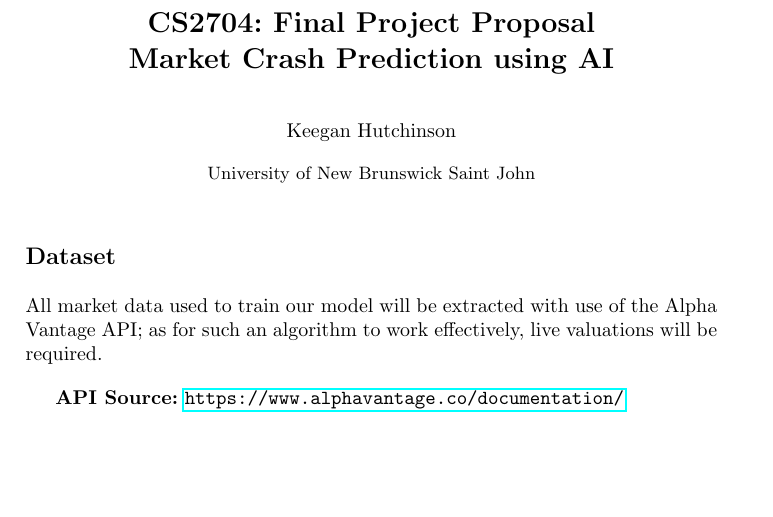
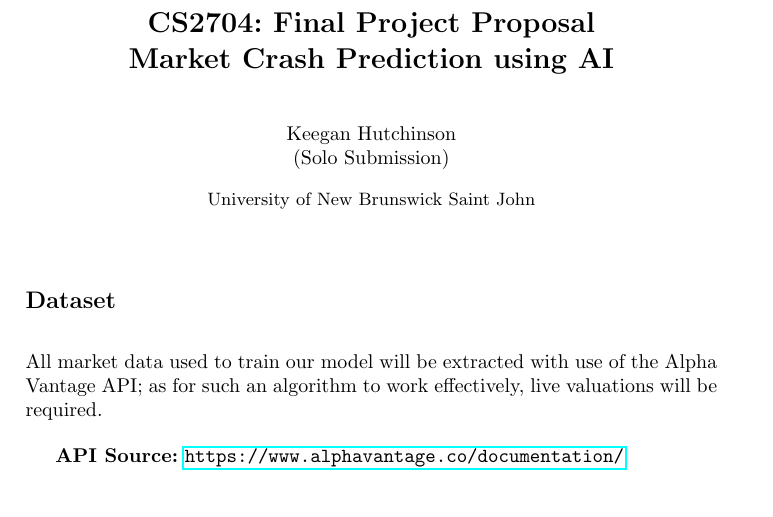
Before and after one commit to keeg-Hson/CS2704-Market-Prediction-Algorithm, a LaTeX paper (proposal.tex): part of page 1 of 2, cut so that both start at the same text, the shorter picture padded with empty space. Compiled offline with pdfLaTeX.

Commit message:
updated proposal file, forgot to specify that im the only group member explicitly

```diff
--- a/proposal.tex
+++ b/proposal.tex
@@ -7,7 +7,7 @@
 \title{CS2704: Final Project Proposal \\ Market Crash Prediction using AI}
 \titlerunning{Market Crash Prediction using AI}
 
-\author{Keegan Hutchinson}
+\author{Keegan Hutchinson \\(Solo Submission)}
 \authorrunning{K. Hutchinson}
 \institute{University of New Brunswick Saint John}
 
```
